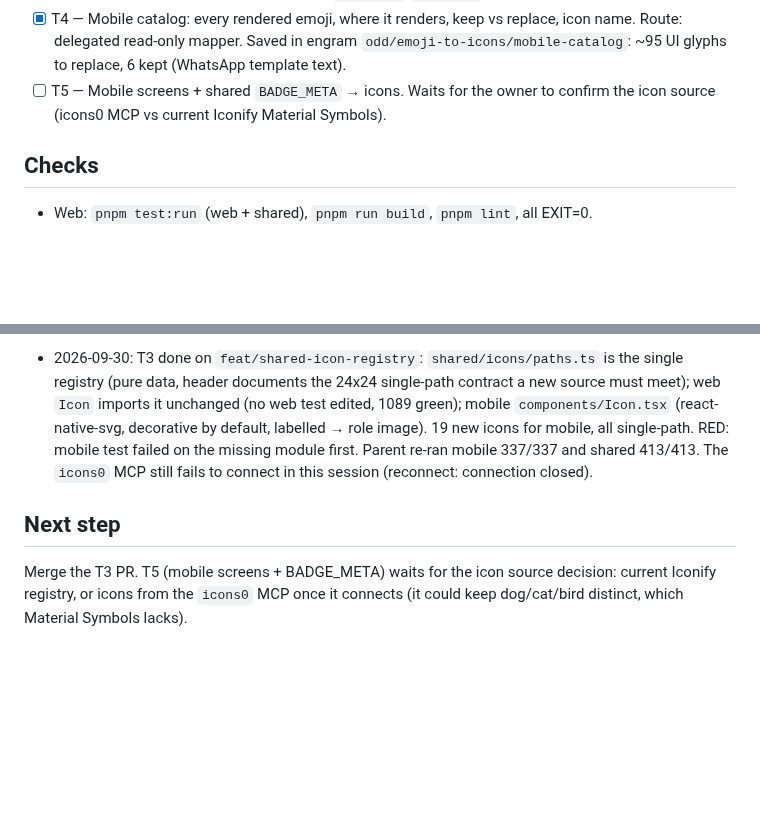
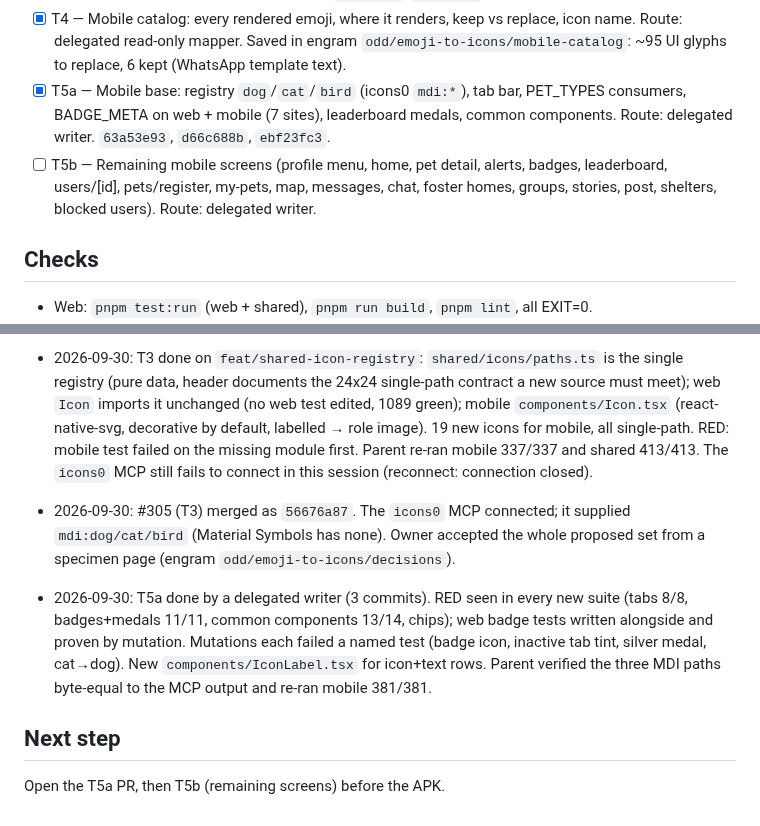
Before and after one commit to Goncar29/searchpet, a Markdown page: odd/tasks/emoji-to-icons.md, 2 parts joined by grey strips. Rendered like a GitHub page; blank space fills up the shorter version.

Commit message:
docs(odd): record the mobile icon base (T5a)

```diff
--- a/odd/tasks/emoji-to-icons.md
+++ b/odd/tasks/emoji-to-icons.md
@@ -45,9 +45,14 @@ Mobile: next task, after the web PR.
   replace, icon name. Route: delegated read-only mapper. Saved in engram
   `odd/emoji-to-icons/mobile-catalog`: ~95 UI glyphs to replace, 6 kept
   (WhatsApp template text).
-- [ ] T5 — Mobile screens + shared `BADGE_META` → icons. Waits for the owner
-  to confirm the icon source (icons0 MCP vs current Iconify Material
-  Symbols).
+- [x] T5a — Mobile base: registry `dog`/`cat`/`bird` (icons0 `mdi:*`), tab
+  bar, PET_TYPES consumers, BADGE_META on web + mobile (7 sites), leaderboard
+  medals, common components. Route: delegated writer. `63a53e93`, `d66c688b`,
+  `ebf23fc3`.
+- [ ] T5b — Remaining mobile screens (profile menu, home, pet detail, alerts,
+  badges, leaderboard, users/[id], pets/register, my-pets, map, messages,
+  chat, foster homes, groups, stories, post, shelters, blocked users).
+  Route: delegated writer.
 
 ## Checks
 
@@ -86,8 +91,17 @@ Mobile: next task, after the web PR.
   re-ran mobile 337/337 and shared 413/413. The `icons0` MCP still fails to
   connect in this session (reconnect: connection closed).
 
+- 2026-09-30: #305 (T3) merged as `56676a87`. The `icons0` MCP connected;
+  it supplied `mdi:dog/cat/bird` (Material Symbols has none). Owner accepted
+  the whole proposed set from a specimen page (engram
+  `odd/emoji-to-icons/decisions`).
+- 2026-09-30: T5a done by a delegated writer (3 commits). RED seen in every
+  new suite (tabs 8/8, badges+medals 11/11, common components 13/14, chips);
+  web badge tests written alongside and proven by mutation. Mutations each
+  failed a named test (badge icon, inactive tab tint, silver medal, cat→dog).
+  New `components/IconLabel.tsx` for icon+text rows. Parent verified the three
+  MDI paths byte-equal to the MCP output and re-ran mobile 381/381.
+
 ## Next step
 
-Merge the T3 PR. T5 (mobile screens + BADGE_META) waits for the icon source
-decision: current Iconify registry, or icons from the `icons0` MCP once it
-connects (it could keep dog/cat/bird distinct, which Material Symbols lacks).
+Open the T5a PR, then T5b (remaining screens) before the APK.
```
